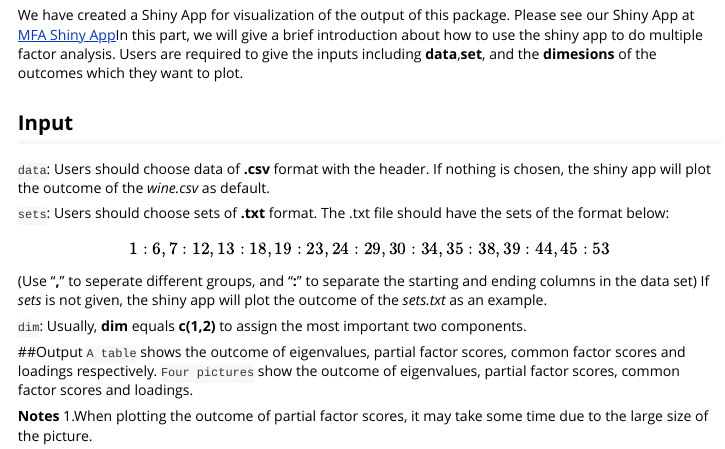
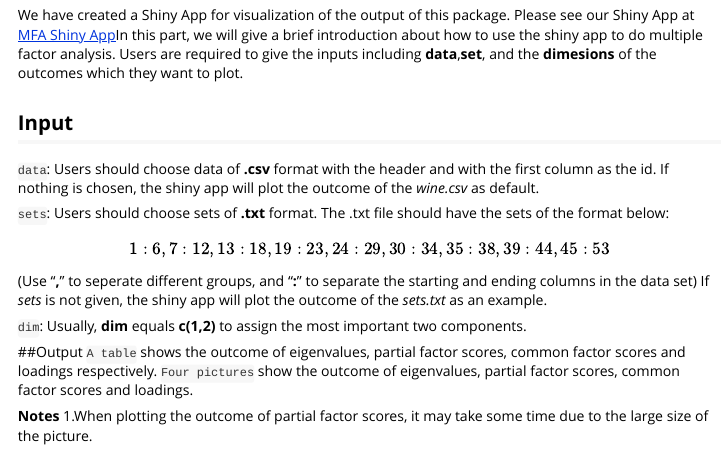
Before and after one commit to ZhenqiWangC/243, an R Markdown document (MFA/vignettes/mfa_vignette_package.Rmd): the page in a window 1100 px wide, from 11570 px down. Rendered offline with R 4.5, knitr and Pandoc, with nearby package versions; some code elsewhere in the file could not run offline; common packages that the code uses without loading them are loaded.

Commit message:
Update mfa_vignette_package.Rmd

```diff
--- a/MFA/vignettes/mfa_vignette_package.Rmd
+++ b/MFA/vignettes/mfa_vignette_package.Rmd
@@ -429,7 +429,7 @@ bootstrap(mfa_wine,nbt=10000)
 We have created a Shiny App for visualization of the output of this package. Please see our Shiny App at [MFA Shiny App](https://zyz2012.shinyapps.io/ShinyApp/)In this part, we will give a brief introduction about how to use the shiny app to do multiple factor analysis. Users are required to give the inputs including **data**,**set**, and the **dimesions** of the outcomes which they want to plot.
 
 ## Input
-`data`: Users should choose data of **.csv** format with the header. If nothing is chosen, the shiny app will plot the outcome of the *wine.csv* as default.
+`data`: Users should choose data of **.csv** format with the header and with the first column as the id. If nothing is chosen, the shiny app will plot the outcome of the *wine.csv* as default.
 
 `sets`: Users should choose sets of **.txt** format. The .txt file should have the sets of the format below:
 $$1:6,7:12,13:18,19:23,24:29,30:34,35:38,39:44,45:53$$
```
